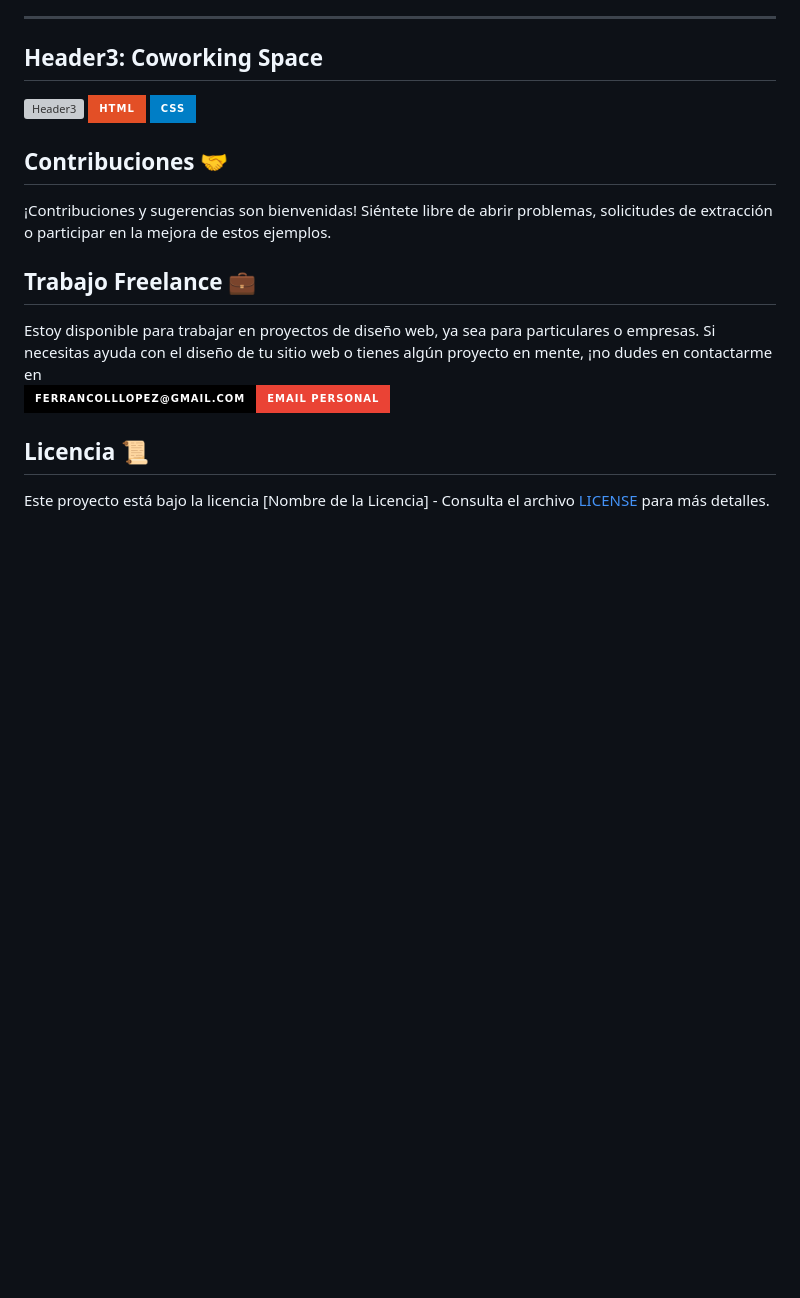
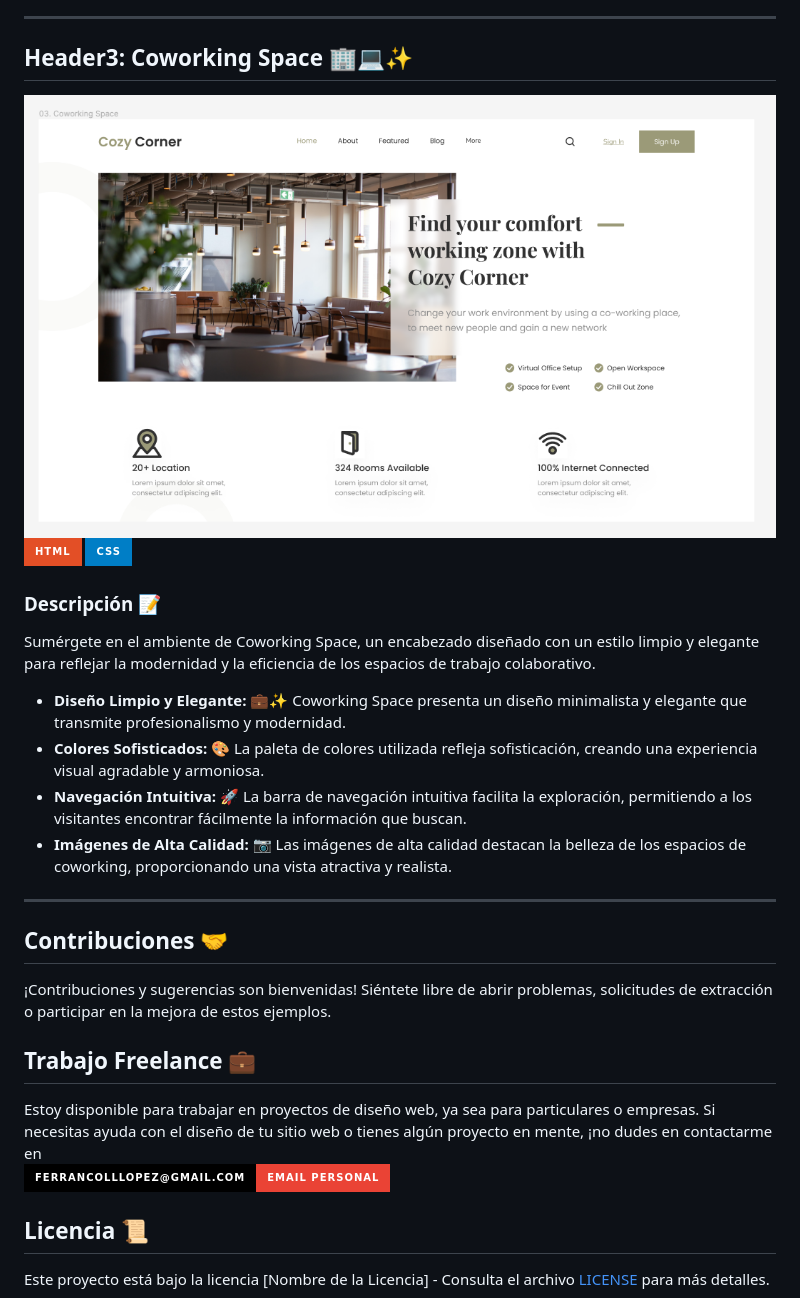
Before and after one commit to Ferran226/HTML-CSS-Header-Samples, a Markdown page: README.md, the part around one of its changes. Drawn GitHub-style; badges without logos; blank space fills up the shorter version; grey boxes are pictures that could not be loaded.

```diff
--- a/README.md
+++ b/README.md
@@ -58,11 +58,24 @@ Este encabezado está diseñado para una agencia de negocios, destacando un H1 l
 
 ---
 
-## Header3: Coworking Space
+## Header3: Coworking Space 🏢💻✨
 
-![Header3](Header2/img/Coworking_S.png)
+![Header3](Header3/img/Coworking_Space.png)
 [![Html](https://img.shields.io/badge/HTML-white?style=for-the-badge&logo=html5&logoColor=white&labelColor=black&color=%23E34F26)](Header3/index.html)
 [![Css](https://img.shields.io/badge/css-white?style=for-the-badge&logo=css3&logoColor=white&labelColor=black&color=blue)](Header3/style.css)
+
+### Descripción 📝
+
+Sumérgete en el ambiente de Coworking Space, un encabezado diseñado con un estilo limpio y elegante para reflejar la modernidad y la eficiencia de los espacios de trabajo colaborativo.
+
+- **Diseño Limpio y Elegante:** 💼✨ Coworking Space presenta un diseño minimalista y elegante que transmite profesionalismo y modernidad.
+- **Colores Sofisticados:** 🎨 La paleta de colores utilizada refleja sofisticación, creando una experiencia visual agradable y armoniosa.
+- **Navegación Intuitiva:** 🚀 La barra de navegación intuitiva facilita la exploración, permitiendo a los visitantes encontrar fácilmente la información que buscan.
+- **Imágenes de Alta Calidad:** 📷 Las imágenes de alta calidad destacan la belleza de los espacios de coworking, proporcionando una vista atractiva y realista.
+
+---
+
+
 
 ## Contribuciones 🤝
 
```
Also changed, not shown: other parts of README.md (+2 -2 lines).
